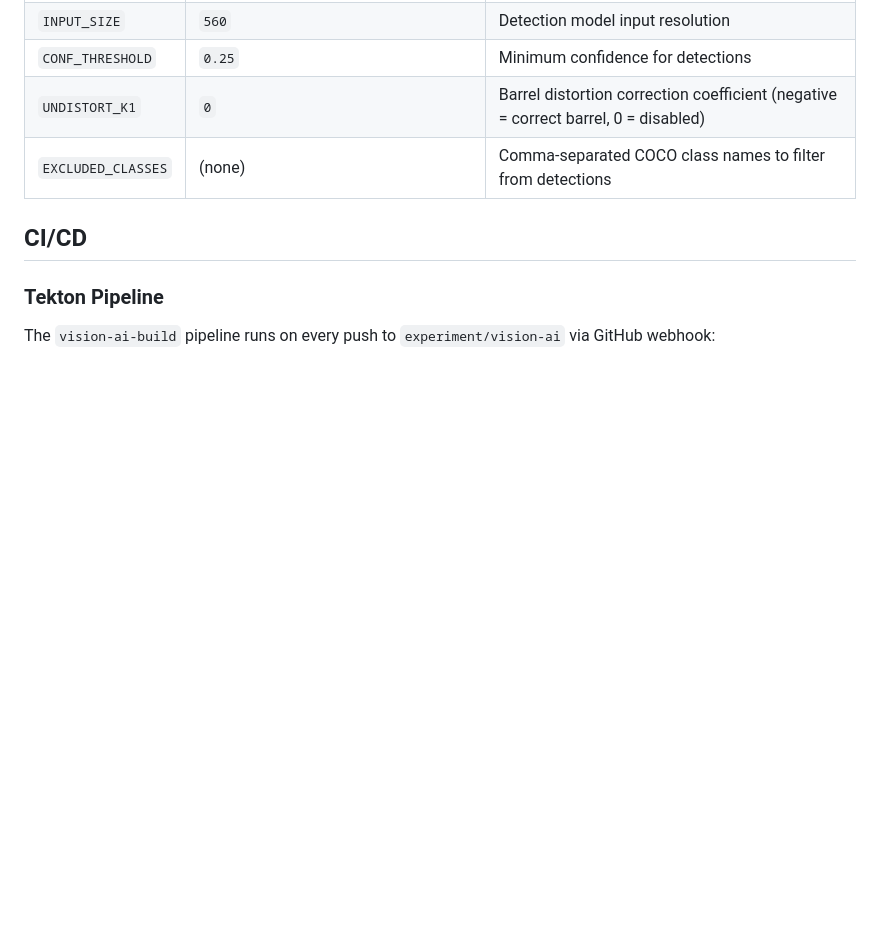
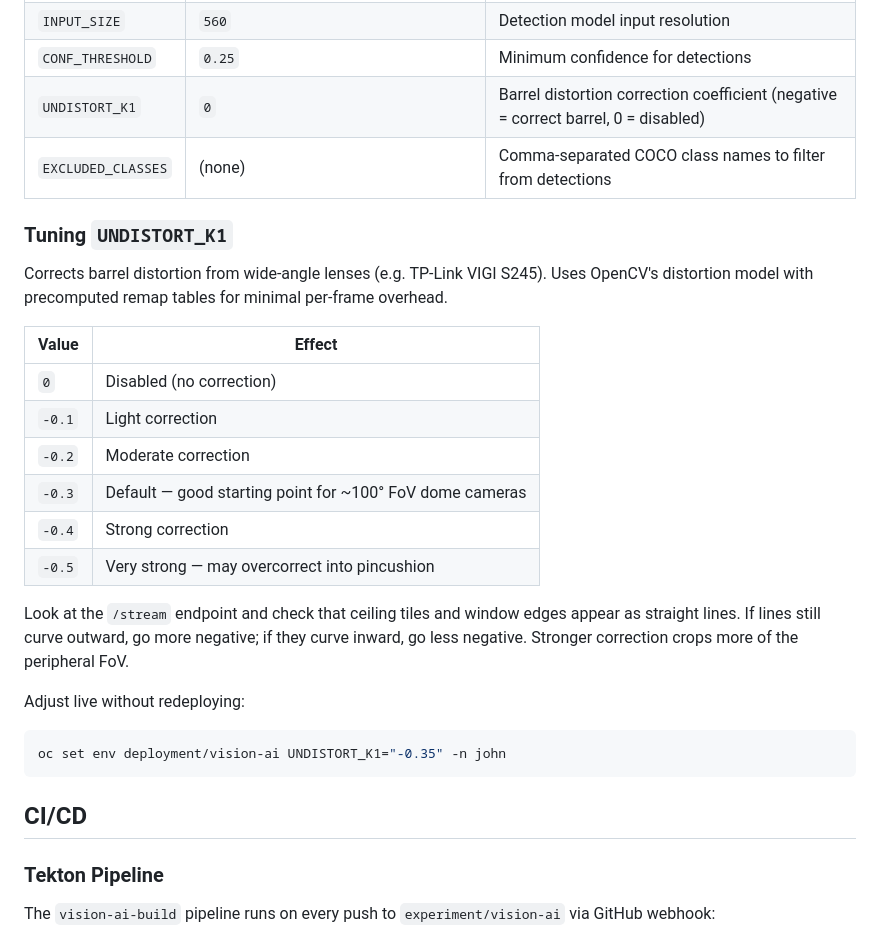
Before and after one commit to explicitworkload/llamacpp-oai, a Markdown page: README.md, the part around the change. Rendered like a GitHub page; blank space fills up the shorter version.

Commit message:
Add UNDISTORT_K1 tuning guide to README

````diff
--- a/README.md
+++ b/README.md
@@ -242,6 +242,27 @@ The vision-ai app is configured via environment variables in `k8s/vision-ai.yaml
 | `UNDISTORT_K1` | `0` | Barrel distortion correction coefficient (negative = correct barrel, 0 = disabled) |
 | `EXCLUDED_CLASSES` | (none) | Comma-separated COCO class names to filter from detections |
 
+### Tuning `UNDISTORT_K1`
+
+Corrects barrel distortion from wide-angle lenses (e.g. TP-Link VIGI S245). Uses OpenCV's distortion model with precomputed remap tables for minimal per-frame overhead.
+
+| Value | Effect |
+|-------|--------|
+| `0` | Disabled (no correction) |
+| `-0.1` | Light correction |
+| `-0.2` | Moderate correction |
+| `-0.3` | Default — good starting point for ~100° FoV dome cameras |
+| `-0.4` | Strong correction |
+| `-0.5` | Very strong — may overcorrect into pincushion |
+
+Look at the `/stream` endpoint and check that ceiling tiles and window edges appear as straight lines. If lines still curve outward, go more negative; if they curve inward, go less negative. Stronger correction crops more of the peripheral FoV.
+
+Adjust live without redeploying:
+
+```bash
+oc set env deployment/vision-ai UNDISTORT_K1="-0.35" -n john
+```
+
 ## CI/CD
 
 ### Tekton Pipeline
````
